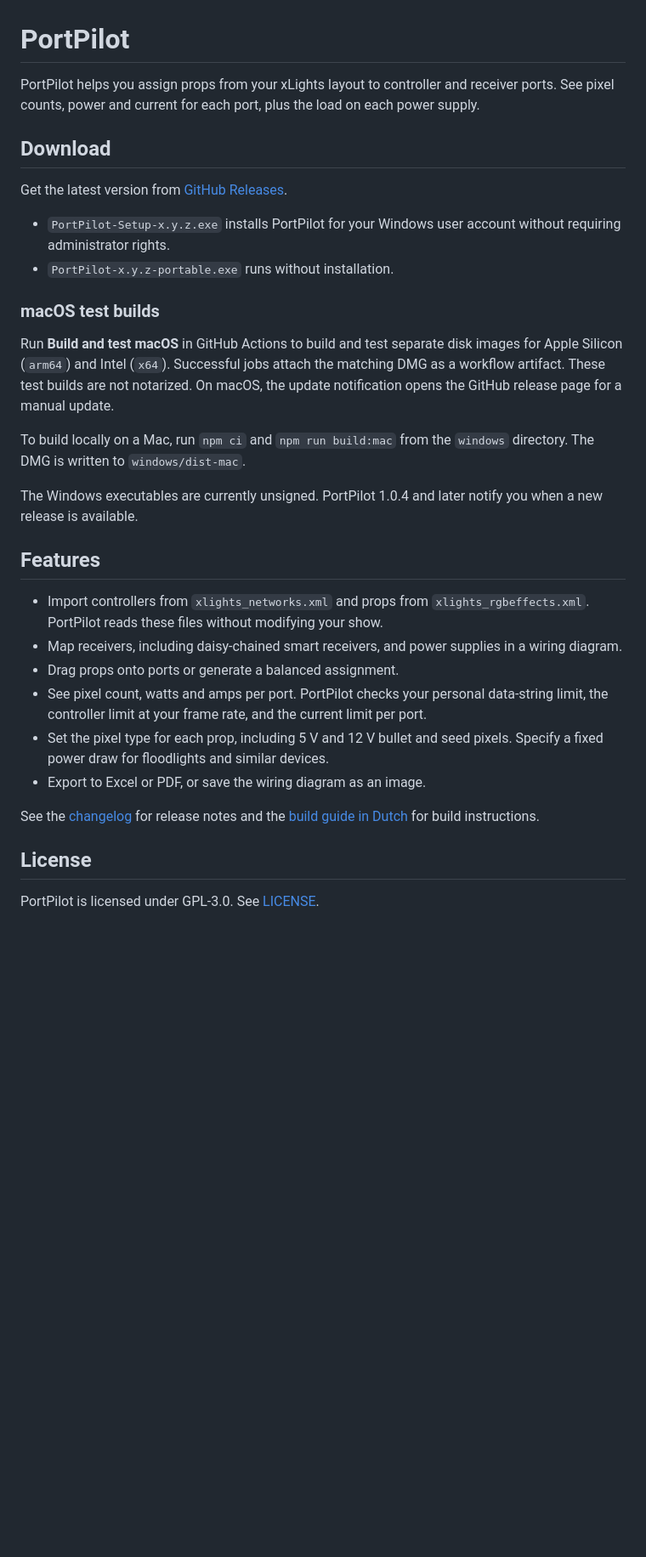
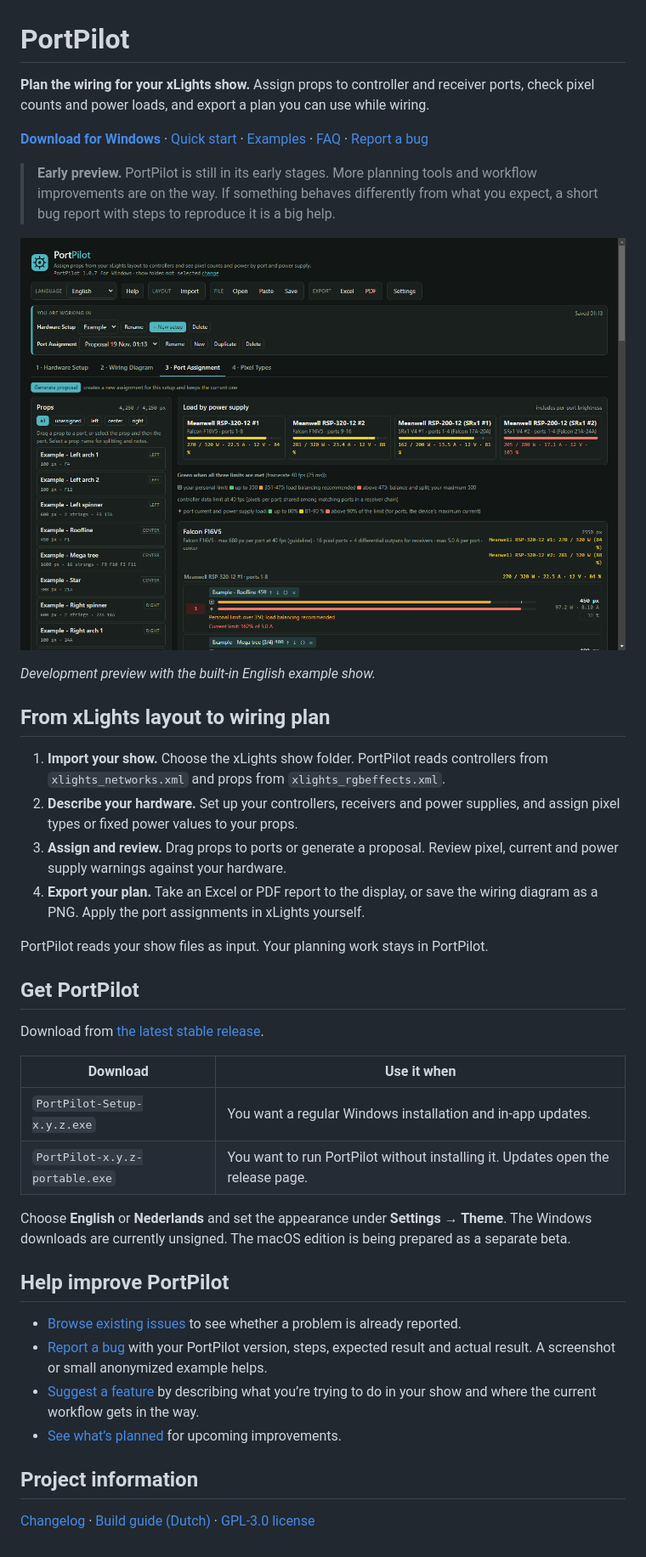
Before and after one commit to bozzel/PortPilot, a Markdown page: README.md, the part around the change. Shown at 85% size. Rendered like a GitHub page; pictures changed too: docs/port-assignment.png (added); blank space fills up the shorter version.

Commit message:
Prepare PortPilot public documentation and feedback forms

```diff
--- a/README.md
+++ b/README.md
@@ -1,33 +1,48 @@
 # PortPilot
 
-PortPilot helps you assign props from your xLights layout to controller and receiver ports. See pixel counts, power and current for each port, plus the load on each power supply.
+**Plan the wiring for your xLights show.** Assign props to controller and receiver ports, check pixel counts and power loads, and export a plan you can use while wiring.
 
-## Download
+**[Download for Windows][download]** · [Quick start](docs/quick-start.md) · [Examples](docs/examples.md) · [FAQ](docs/faq.md) · [Report a bug][bugs]
 
-Get the latest version from [GitHub Releases](https://github.com/bozzel/PortPilot/releases/latest).
+> **Early preview.** PortPilot is still in its early stages. More planning tools and workflow improvements are on the way. If something behaves differently from what you expect, a short bug report with steps to reproduce it is a big help.
 
-- `PortPilot-Setup-x.y.z.exe` installs PortPilot for your Windows user account without requiring administrator rights.
-- `PortPilot-x.y.z-portable.exe` runs without installation.
+![PortPilot’s Port Assignment tab showing sample props, pixel counts, port limits and current warnings](docs/port-assignment.png)
 
-### macOS test builds
+*Development preview with the built-in English example show.*
 
-Run **Build and test macOS** in GitHub Actions to build and test separate disk images for Apple Silicon (`arm64`) and Intel (`x64`). Successful jobs attach the matching DMG as a workflow artifact. These test builds are not notarized. On macOS, the update notification opens the GitHub release page for a manual update.
+## From xLights layout to wiring plan
 
-To build locally on a Mac, run `npm ci` and `npm run build:mac` from the `windows` directory. The DMG is written to `windows/dist-mac`.
+1. **Import your show.** Choose the xLights show folder. PortPilot reads controllers from `xlights_networks.xml` and props from `xlights_rgbeffects.xml`.
+2. **Describe your hardware.** Set up your controllers, receivers and power supplies, and assign pixel types or fixed power values to your props.
+3. **Assign and review.** Drag props to ports or generate a proposal. Review pixel, current and power supply warnings against your hardware.
+4. **Export your plan.** Take an Excel or PDF report to the display, or save the wiring diagram as a PNG. Apply the port assignments in xLights yourself.
 
-The Windows executables are currently unsigned. PortPilot 1.0.4 and later notify you when a new release is available.
+PortPilot reads your show files as input. Your planning work stays in PortPilot.
 
-## Features
+## Get PortPilot
 
-- Import controllers from `xlights_networks.xml` and props from `xlights_rgbeffects.xml`. PortPilot reads these files without modifying your show.
-- Map receivers, including daisy-chained smart receivers, and power supplies in a wiring diagram.
-- Drag props onto ports or generate a balanced assignment.
-- See pixel count, watts and amps per port. PortPilot checks your personal data-string limit, the controller limit at your frame rate, and the current limit per port.
-- Set the pixel type for each prop, including 5 V and 12 V bullet and seed pixels. Specify a fixed power draw for floodlights and similar devices.
-- Export to Excel or PDF, or save the wiring diagram as an image.
+Download from [the latest stable release][download].
 
-See the [changelog](CHANGELOG.md) for release notes and the [build guide in Dutch](LEESMIJ.md) for build instructions.
+| Download | Use it when |
+| --- | --- |
+| `PortPilot-Setup-x.y.z.exe` | You want a regular Windows installation and in-app updates. |
+| `PortPilot-x.y.z-portable.exe` | You want to run PortPilot without installing it. Updates open the release page. |
 
-## License
+Choose **English** or **Nederlands** and set the appearance under **Settings → Theme**. The Windows downloads are currently unsigned. The macOS edition is being prepared as a separate beta.
 
-PortPilot is licensed under GPL-3.0. See [LICENSE](LICENSE).
+## Help improve PortPilot
+
+- [Browse existing issues][issues] to see whether a problem is already reported.
+- [Report a bug][bugs] with your PortPilot version, steps, expected result and actual result. A screenshot or small anonymized example helps.
+- [Suggest a feature][ideas] by describing what you’re trying to do in your show and where the current workflow gets in the way.
+- [See what’s planned][roadmap] for upcoming improvements.
+
+## Project information
+
+[Changelog](CHANGELOG.md) · [Build guide (Dutch)](LEESMIJ.md) · [GPL-3.0 license](LICENSE)
+
+[download]: https://github.com/bozzel/PortPilot/releases/latest
+[issues]: https://github.com/bozzel/PortPilot/issues
+[bugs]: https://github.com/bozzel/PortPilot/issues/new?template=bug.yml
+[ideas]: https://github.com/bozzel/PortPilot/issues/new?template=feature.yml
+[roadmap]: https://github.com/bozzel/PortPilot/issues?q=is%3Aissue+is%3Aopen+label%3APlanned
```
Also changed, not shown: docs/examples.md (added, +15 -0 lines), docs/faq.md (added, +31 -0 lines), docs/quick-start.md (added, +13 -0 lines), 2 other files.
